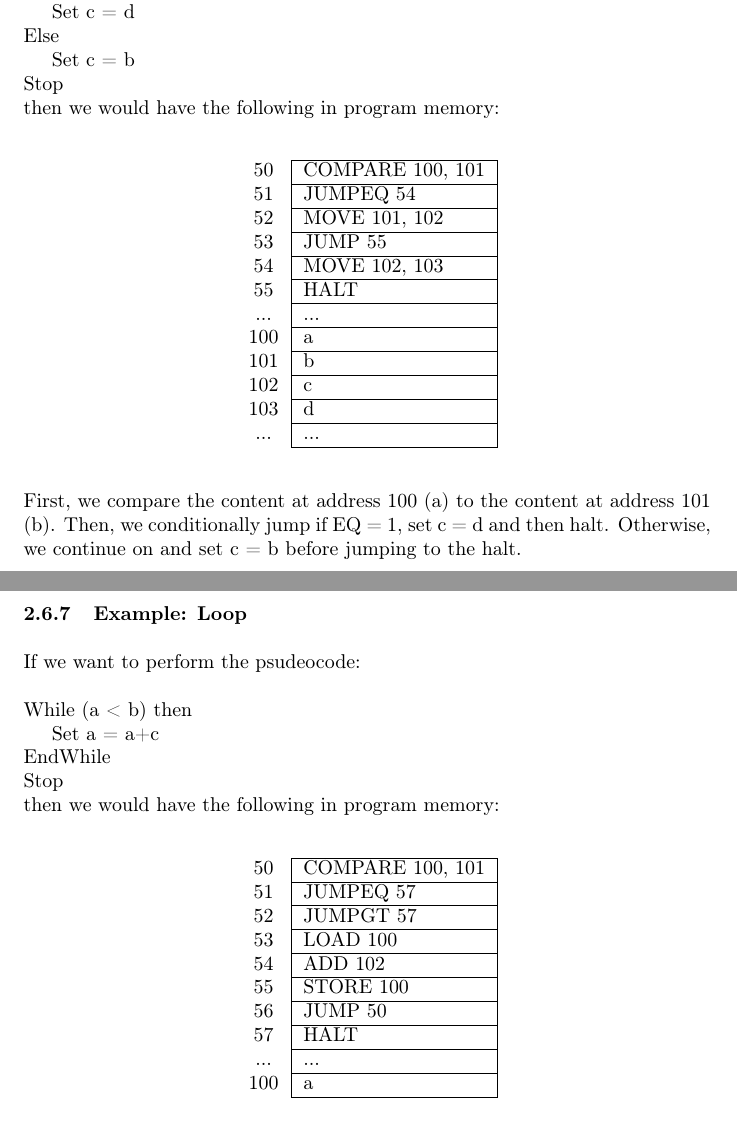
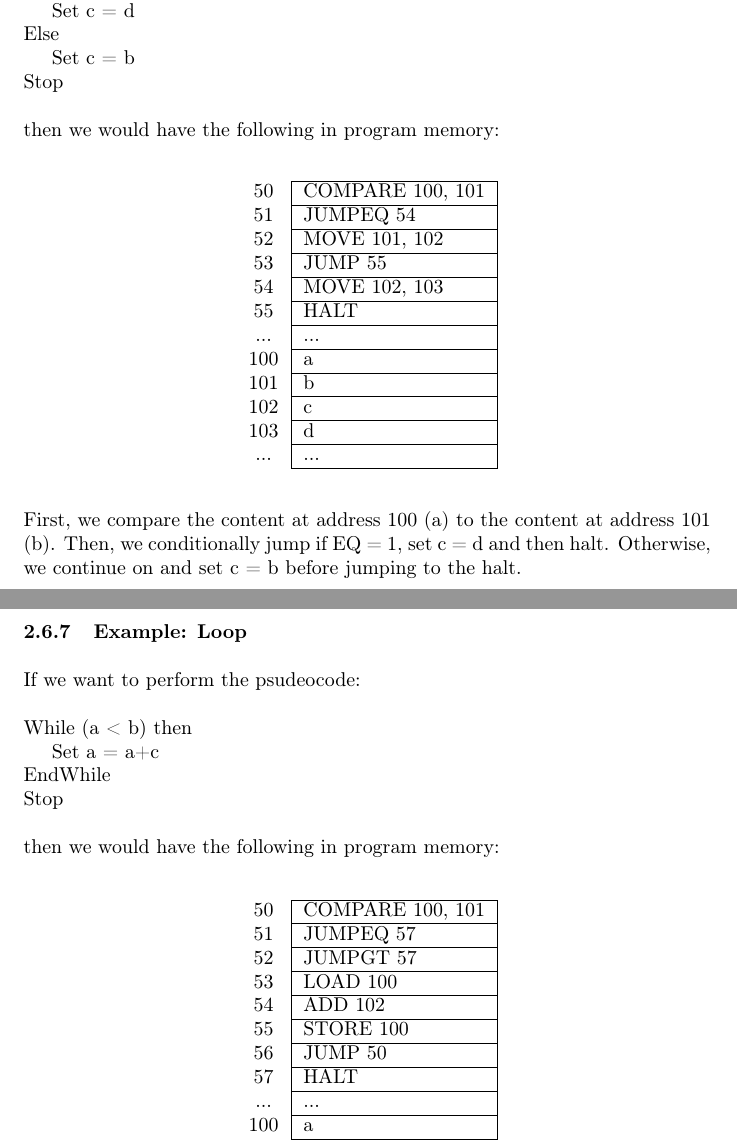
Before and after one commit to JaedenBardati/Subject-Review-Notes, a LaTeX document (computer_science/CS201.tex): two parts of pages 59 and 60 of 60, joined at a grey line, cut so that both start at the same text. Compiled offline with pdfLaTeX.

Commit message:
typo fix

```diff
--- a/computer_science/CS201.tex
+++ b/computer_science/CS201.tex
@@ -3447,7 +3447,7 @@ If (a == b) then\\
 \indent Set c = d\\
 Else\\
 \indent Set c = b\\
-Stop
+Stop\\
 \setlength{\parindent}{0pt}
 
 then we would have the following in program memory: \\
@@ -3481,7 +3481,7 @@ If we want to perform the psudeocode:\\
 While (a < b) then\\
 \indent Set a = a+c\\
 EndWhile\\
-Stop
+Stop\\
 \setlength{\parindent}{0pt}
 
 then we would have the following in program memory: \\
```
Also changed, not shown: computer_science/CS201.pdf.
